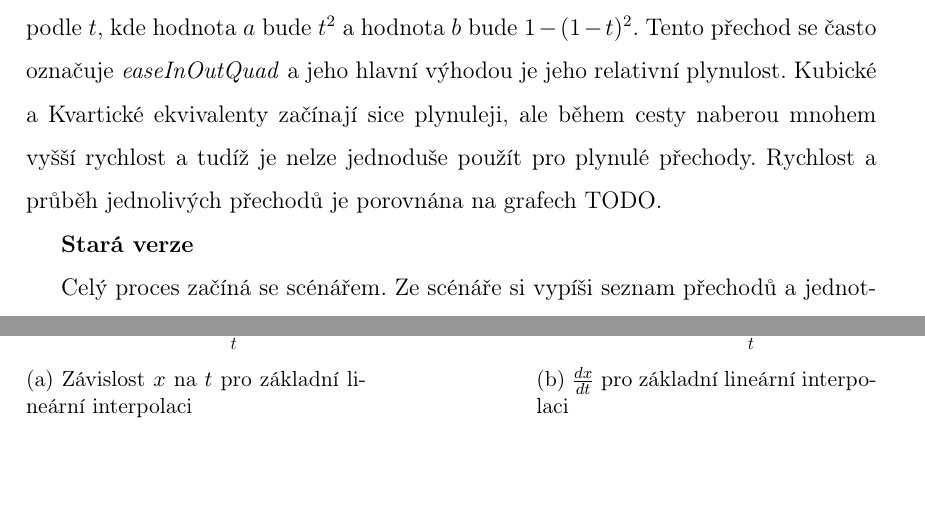
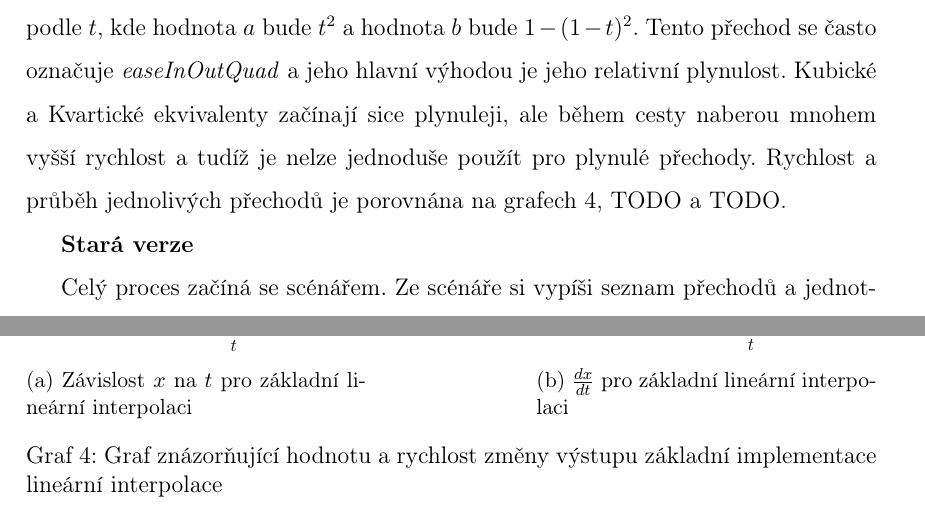
Before and after one commit to MadeByIToncek/maturitni_prace, a LaTeX document (maturitni_prace.tex): two parts of pages 5 and 14 of 14, joined at a grey line, cut so that both start at the same text. Compiled offline with pdfLaTeX.

Commit message:
Did somebody say GRAPH 4?

```diff
--- a/maturitni_prace.tex
+++ b/maturitni_prace.tex
@@ -61,7 +61,7 @@ Největším problémem pro využití Stellaria v produkci videí je fakt, že S
 \[c = (1-t)*a + t * b\]
 Kde $t$ představuje faktor v intervalu $\langle0;1\rangle$, který postupně interpoluje mezi hodnotami $a$ a $b$. Tento přechod je těžko vizualizovatelný v papírové podobě a je tedy dostupný na \url{https://c.itoncek.space/maturitni_prace/lerp_1}. Tato demonstrace ukazuje hlavní nevýhodu tohoto přístupu. Animace je sice plynulá, ale začátky a konce jsou značně trhané. Ve finálních animacích tedy používáme ještě jeden mezikrok, který vytvoří novou proměnnou $u$ pomocí následující rovnice:
 \[u = (1 - t) * t^2 + t * (1-(1-x)^2))\]
-Tato rovnice by se v kódu dala zjednodušit na kód, který provede lineární interpolaci podle $t$, kde hodnota $a$ bude $t^{2}$ a hodnota $b$ bude $1-(1-t)^{2}$. Tento přechod se často označuje \textit{easeInOutQuad} a jeho hlavní výhodou je jeho relativní plynulost. Kubické a Kvartické ekvivalenty začínají sice plynuleji, ale během cesty naberou mnohem vyšší rychlost a tudíž je nelze jednoduše použít pro plynulé přechody. Rychlost a průběh jednolivých přechodů je porovnána na grafech TODO.
+Tato rovnice by se v kódu dala zjednodušit na kód, který provede lineární interpolaci podle $t$, kde hodnota $a$ bude $t^{2}$ a hodnota $b$ bude $1-(1-t)^{2}$. Tento přechod se často označuje \textit{easeInOutQuad} a jeho hlavní výhodou je jeho relativní plynulost. Kubické a Kvartické ekvivalenty začínají sice plynuleji, ale během cesty naberou mnohem vyšší rychlost a tudíž je nelze jednoduše použít pro plynulé přechody. Rychlost a průběh jednolivých přechodů je porovnána na grafech \ref{graph:linear_lerp}, TODO a TODO.
 
 
 \textbf{Stará verze}
@@ -161,6 +161,9 @@ Naše cesta začala v prosinci roku 2021. Zde jsme 14. prosince vydali naše prv
 		\end{tikzpicture}
 		\caption{$\frac{dx}{dt}$ pro základní lineární interpolaci}
 	\end{subfigure}
+	\captionsetup{name=Graf}
+	\caption{Graf znázorňující hodnotu a rychlost změny výstupu základní implementace lineární interpolace}
+	\label{graph:linear_lerp}
 \end{figure}
 
 \end{document}
```
